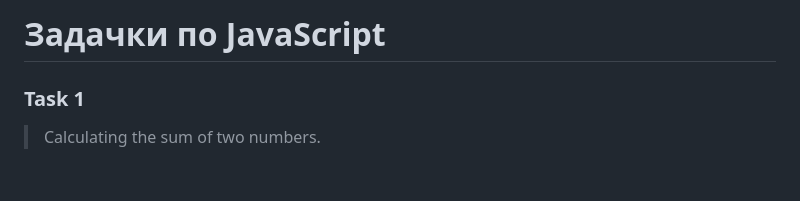
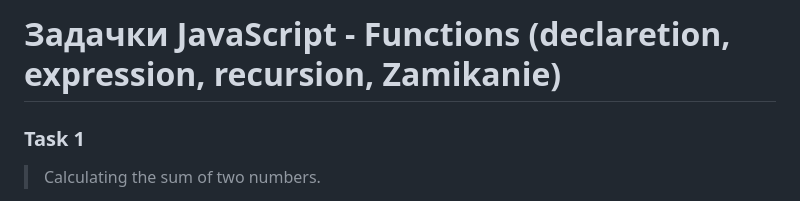
Before and after one commit to EhsonZokirov/JS_classWork, a Markdown page: README.md, the part around the change. Rendered like a GitHub page; blank space fills up the shorter version.

```diff
--- a/README.md
+++ b/README.md
@@ -1,4 +1,4 @@
-# Задачки по JavaScript
+# Задачки JavaScript - Functions (declaretion, expression, recursion, Zamikanie)
 
 ### Task 1
 
```
